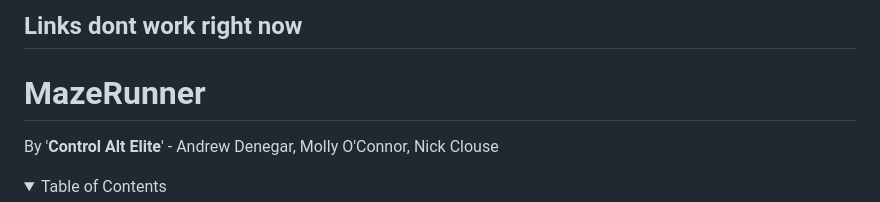
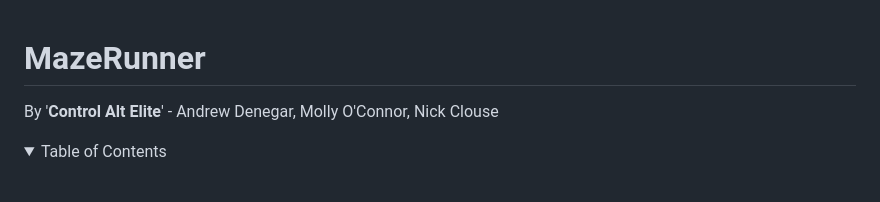
Before and after one commit to CanFam23/MazeRunner, a Markdown page: README.md, the part around the change. Drawn GitHub-style; folded sections open.

```diff
--- a/README.md
+++ b/README.md
@@ -1,4 +1,3 @@
-## Links dont work right now
 <a name="readme-top"></a>
 
 # MazeRunner
```
